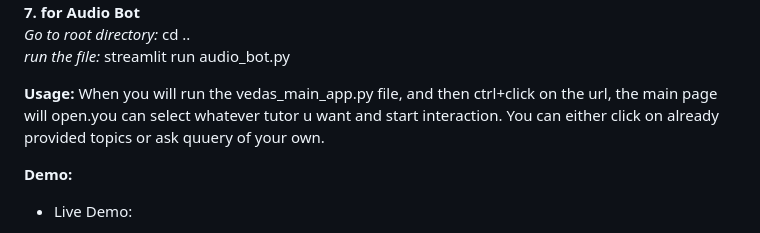
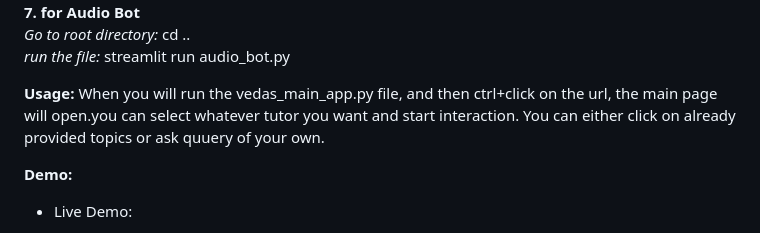
Before and after one commit to lynx6081/sanskrithack, a Markdown page: README.md, the part around the change. Rendered like a GitHub page.

```diff
--- a/README.md
+++ b/README.md
@@ -37,7 +37,7 @@ python vedas_main_app.py <br>
 *run the file:* streamlit run audio_bot.py <br>
 
 **Usage:**
-When you will run the vedas_main_app.py file, and then ctrl+click on the url, the main page will open.you can select whatever tutor u want and start interaction. You can either click on already provided topics or ask quuery of your own. <br>
+When you will run the vedas_main_app.py file, and then ctrl+click on the url, the main page will open.you can select whatever tutor you want and start interaction. You can either click on already provided topics or ask quuery of your own. <br>
 
 **Demo:**
 - Live Demo:
```
